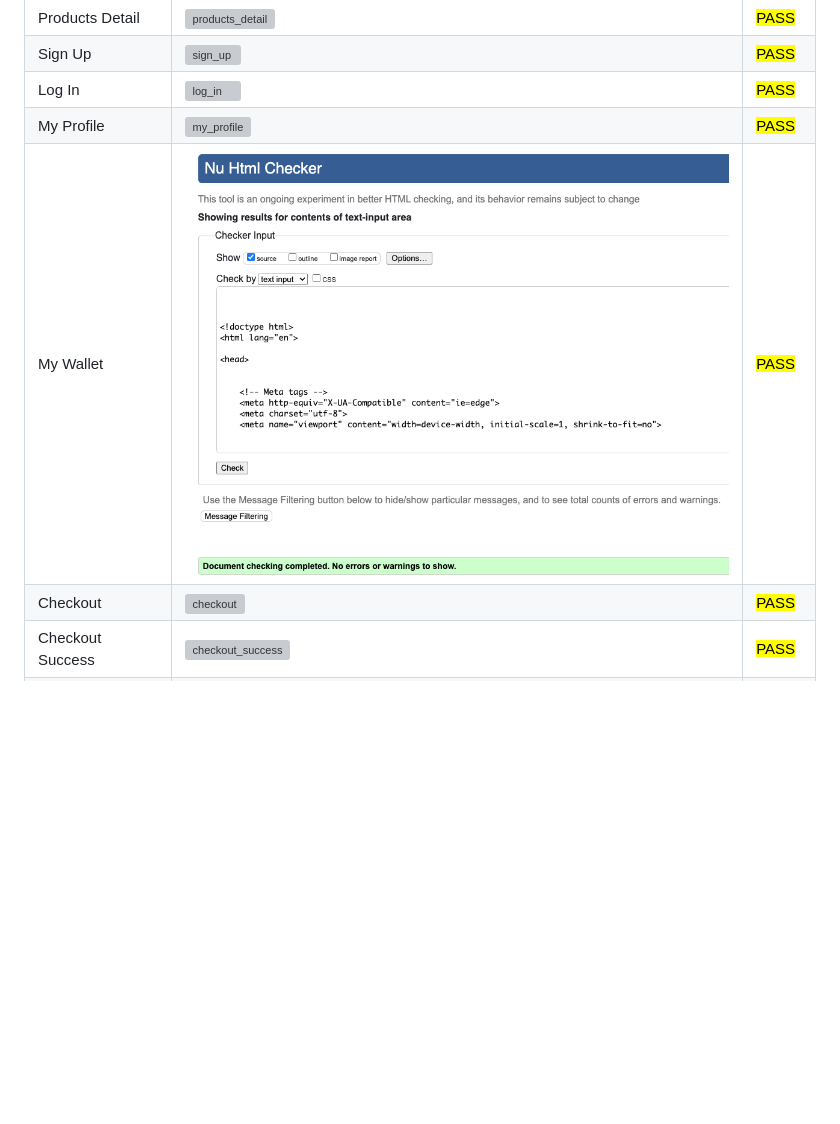
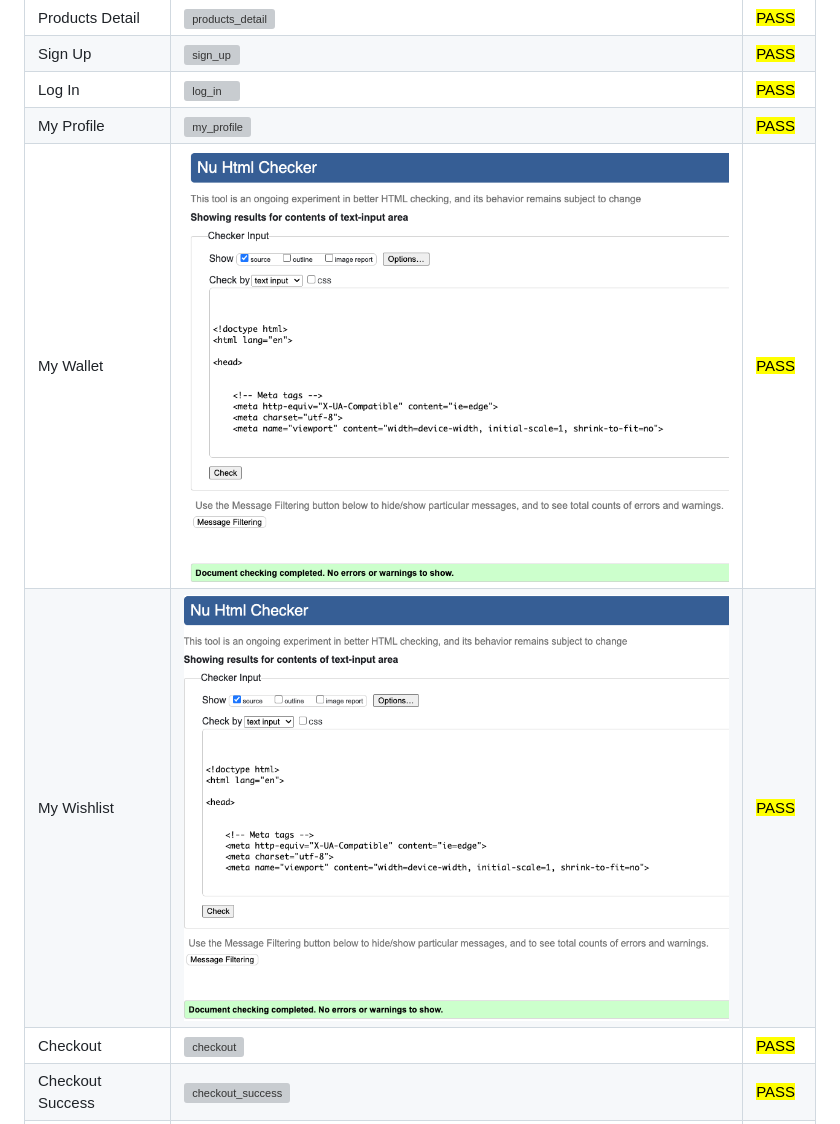
Before and after one commit to phillywhitty/marina_melts_v1, a Markdown page: TESTING.md, the part around the change. Rendered like a GitHub page; pictures changed too: assets/testing/html/my_wallet_html_checker.png, assets/testing/html/my_wishlist_html_checker.png (added); blank space fills up the shorter version; grey boxes are pictures that could not be loaded.

Commit message:
add wishlist to html checker and make changes to my_wallet_html

```diff
--- a/TESTING.md
+++ b/TESTING.md
@@ -25,6 +25,7 @@ Go back to [README.md](/README.md)
 | Log In |![log_in](./assets/testing/html/log_in_html_checker.png) | <mark>PASS<mark> |
 | My Profile |![my_profile](./assets/testing/html/my_profile_html_checker.png) | <mark>PASS<mark> |
 | My Wallet |![wallet](./assets/testing/html/my_wallet_html_checker.png) | <mark>PASS<mark> |
+| My Wishlist |![wallet](./assets/testing/html/my_wishlist_html_checker.png) | <mark>PASS<mark> |
 | Checkout |![checkout](./assets/testing/html/checkout_html_checker.png) | <mark>PASS<mark> |
 | Checkout Success |![checkout_success](./assets/testing/html/checkout_success_html_checker.png) | <mark>PASS<mark> |
 | Log Out |![log_out](./assets/testing/html/log_out_html_checker.png) | <mark>PASS<mark> |
```
Also changed, not shown: 4 other files.
